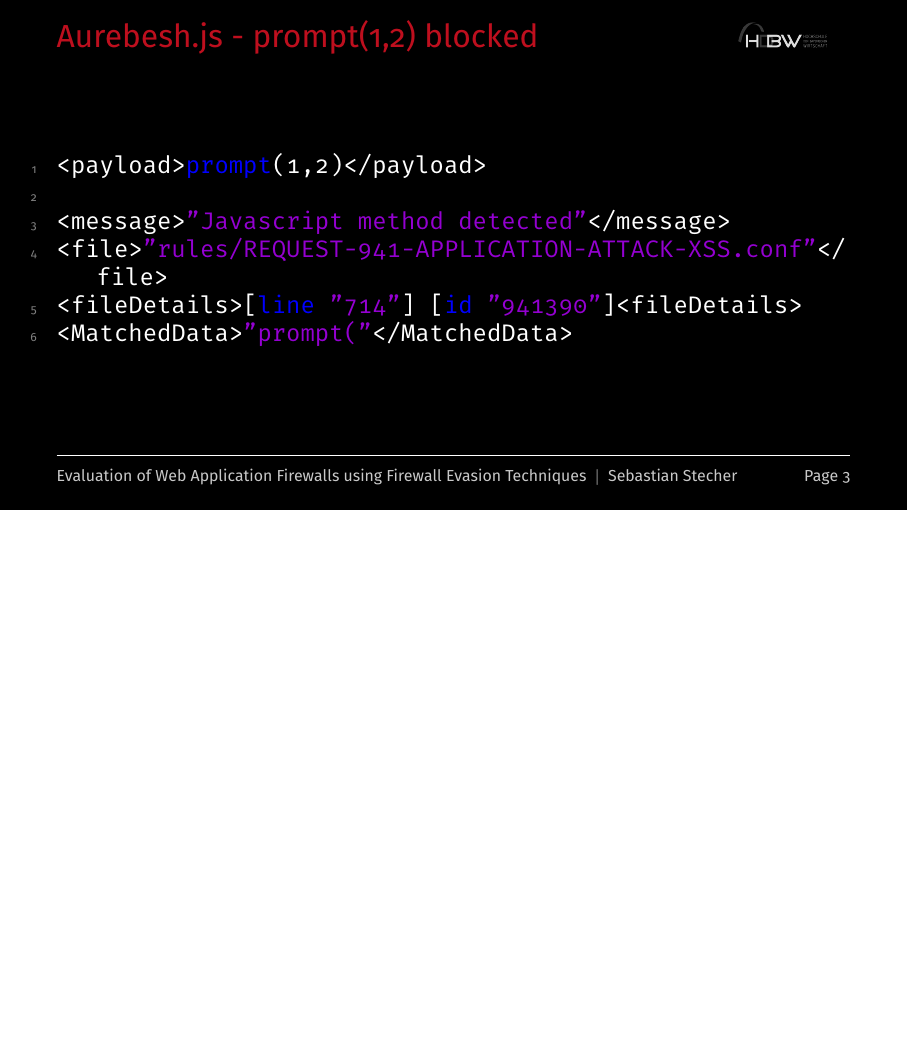
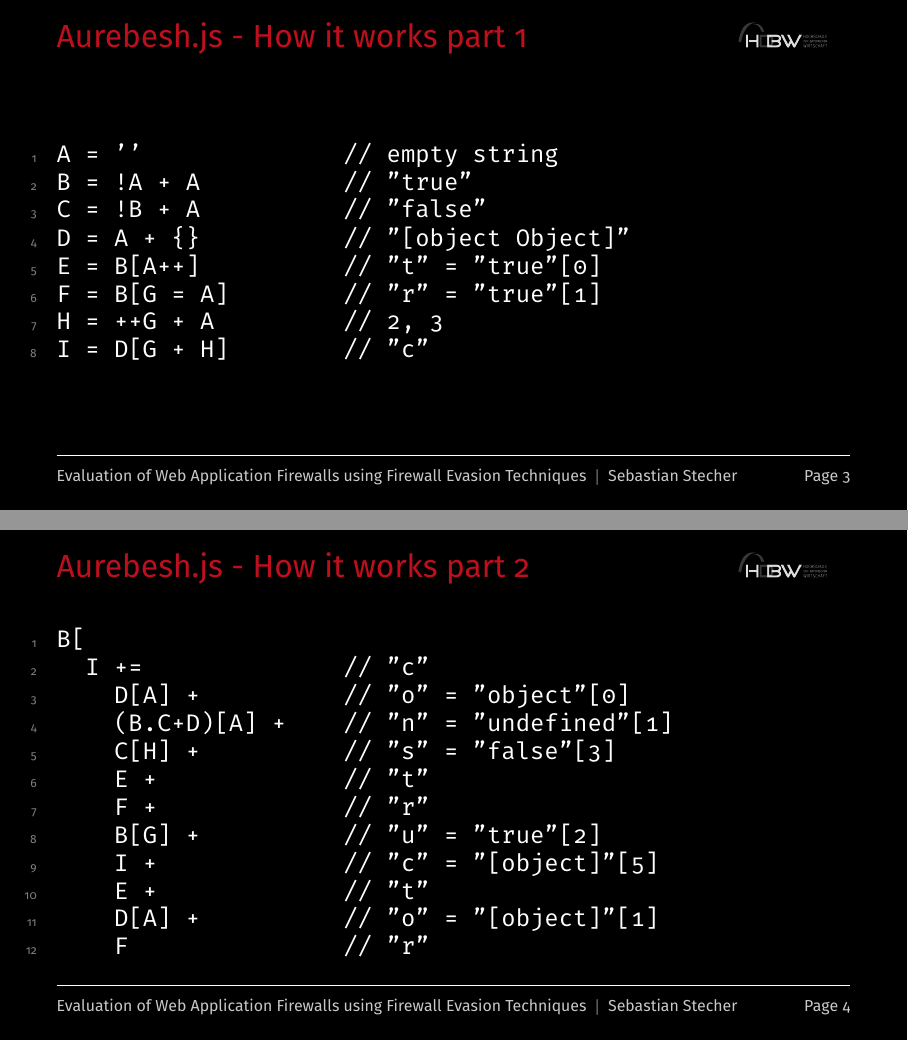
Before and after one commit to sebstec/mt, LaTeX slides (presentation/presentation.tex): page 14 of 39 before the commit and pages 14 and 15 of 42 after it, the two joined at a grey line, the shorter picture padded with empty space. Compiled offline with XeLaTeX.

Commit message:
feat: aurebesh finished

```diff
--- a/presentation/presentation.tex
+++ b/presentation/presentation.tex
@@ -84,5 +84,38 @@
 		\item<2-> Similar to JSFuck \cite{mk/jsfuck}
 		\item<3-> Write valid JavaScript statements calling \verb|alert(1)|
 		\item<4-> Using the characters \verb|() + [] ! " = {}| and 1 to 9 other characters of choice
-		\item<5-> created by Martin Kleppe \cite{mk/aurebesh}
+		\item<5-> Created by Martin Kleppe \cite{mk/aurebesh}
 	\end{vfilleditems}
+\end{frame}
+
+\begin{frame}[fragile]{Aurebesh.js - How it works part 1}
+	\begin{lstlisting}[style=basicStyle]
+A = ''              // empty string
+B = !A + A          // "true"
+C = !B + A          // "false"
+D = A + {}          // "[object Object]"
+E = B[A++]          // "t" = "true"[0]
+F = B[G = A]        // "r" = "true"[1]
+H = ++G + A         // 2, 3
+I = D[G + H]        // "c"
+\end{lstlisting}
+\end{frame}
+
+\begin{frame}[fragile]{Aurebesh.js - How it works part 2}
+	\begin{lstlisting}[style=basicStyle]
+B[
+  I +=              // "c"
+    D[A] +          // "o" = "object"[0]
+    (B.C+D)[A] +    // "n" = "undefined"[1]
+    C[H] +          // "s" = "false"[3]
+    E +             // "t"
+    F +             // "r"
+    B[G] +          // "u" = "true"[2]
+    I +             // "c" = "[object]"[5]
+    E +             // "t"
+    D[A] +          // "o" = "[object]"[1]
+    F               // "r"
+\end{lstlisting}
+\end{frame}
+
+\begin{frame}[fragile]{Aurebesh.js - How it works part 3}
```
Also changed, not shown: presentation/presentation.tex (12 more changed lines), 2 other files.
